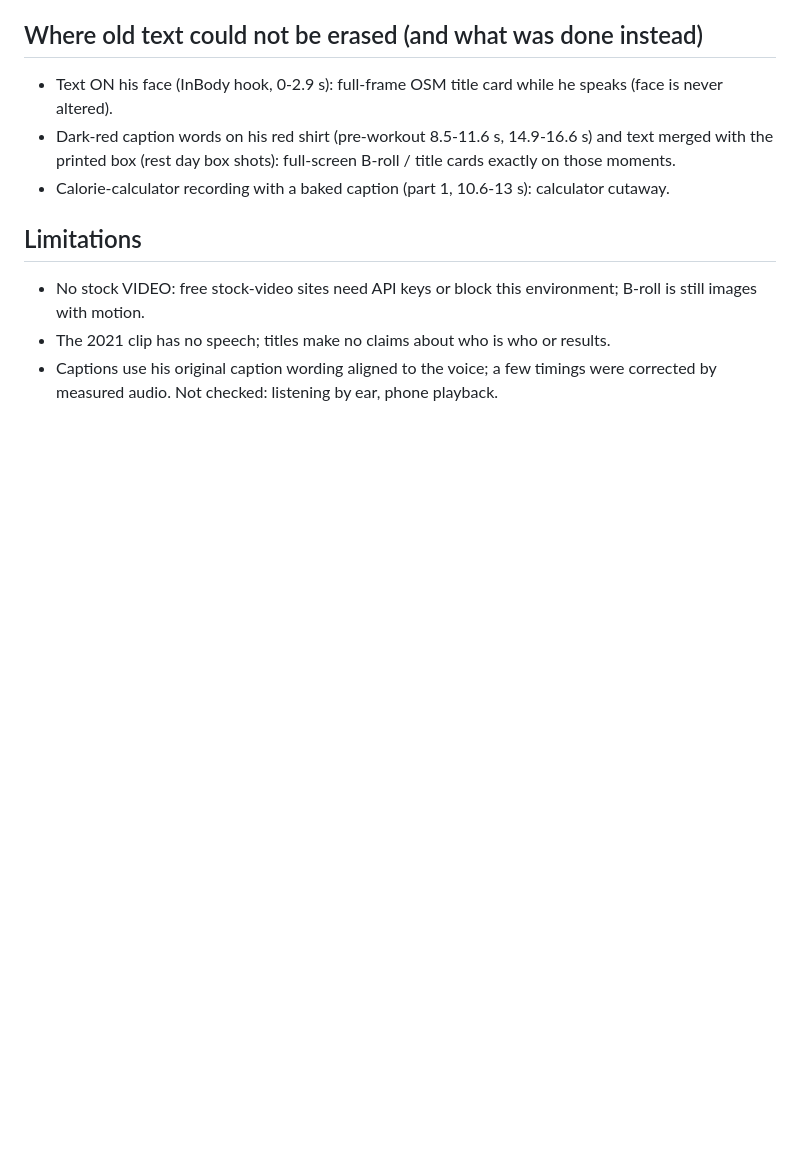
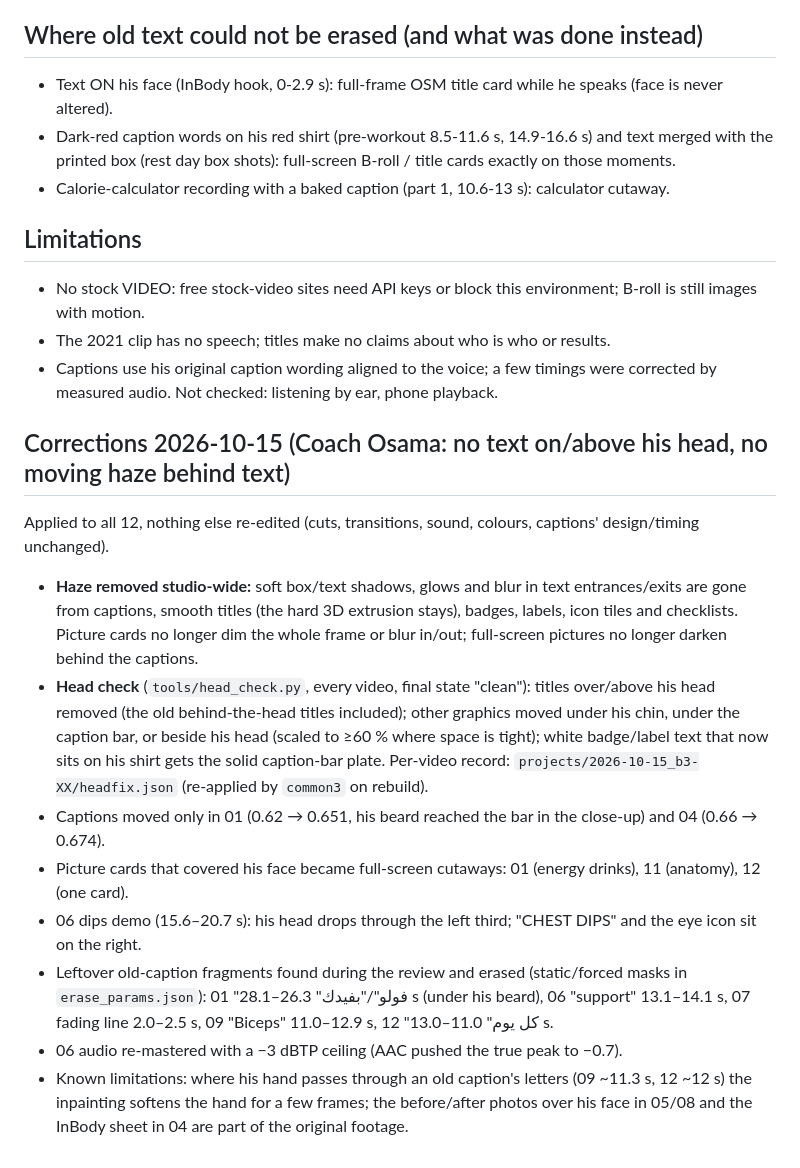
Before and after one commit to mohamedosamamohamed2001-bit/Reel-editor, a Markdown page: docs/batch3_2026-10-15.md, the part around the change. GitHub-like rendering; blank space fills up the shorter version.

Commit message:
Batch 3 corrections documented
Co-Authored-By: Claude Opus 5.5 <noreply@anthropic.com>
Claude-Session: https://claude.ai/code/session_01GEtER5dS6jEzsRviZ8Qq3s

```diff
--- a/docs/batch3_2026-10-15.md
+++ b/docs/batch3_2026-10-15.md
@@ -40,3 +40,23 @@ type, behind-the-head titles. Caption colour: he chose to keep the blue bar (ask
 - The 2021 clip has no speech; titles make no claims about who is who or results.
 - Captions use his original caption wording aligned to the voice; a few timings were corrected by measured audio.
   Not checked: listening by ear, phone playback.
+
+## Corrections 2026-10-15 (Coach Osama: no text on/above his head, no moving haze behind text)
+Applied to all 12, nothing else re-edited (cuts, transitions, sound, colours, captions' design/timing unchanged).
+- **Haze removed studio-wide:** soft box/text shadows, glows and blur in text entrances/exits are gone from captions,
+  smooth titles (the hard 3D extrusion stays), badges, labels, icon tiles and checklists. Picture cards no longer dim the
+  whole frame or blur in/out; full-screen pictures no longer darken behind the captions.
+- **Head check** (`tools/head_check.py`, every video, final state "clean"): titles over/above his head removed (the old
+  behind-the-head titles included); other graphics moved under his chin, under the caption bar, or beside his head
+  (scaled to ≥60 % where space is tight); white badge/label text that now sits on his shirt gets the solid caption-bar
+  plate. Per-video record: `projects/2026-10-15_b3-XX/headfix.json` (re-applied by `common3` on rebuild).
+- Captions moved only in 01 (0.62 → 0.651, his beard reached the bar in the close-up) and 04 (0.66 → 0.674).
+- Picture cards that covered his face became full-screen cutaways: 01 (energy drinks), 11 (anatomy), 12 (one card).
+- 06 dips demo (15.6–20.7 s): his head drops through the left third; "CHEST DIPS" and the eye icon sit on the right.
+- Leftover old-caption fragments found during the review and erased (static/forced masks in `erase_params.json`):
+  01 "فولو"/"بفيدك" 26.3–28.1 s (under his beard), 06 "support" 13.1–14.1 s, 07 fading line 2.0–2.5 s,
+  09 "Biceps" 11.0–12.9 s, 12 "كل يوم" 11.0–13.0 s.
+- 06 audio re-mastered with a −3 dBTP ceiling (AAC pushed the true peak to −0.7).
+- Known limitations: where his hand passes through an old caption's letters (09 ~11.3 s, 12 ~12 s) the inpainting
+  softens the hand for a few frames; the before/after photos over his face in 05/08 and the InBody sheet in 04 are
+  part of the original footage.
```
